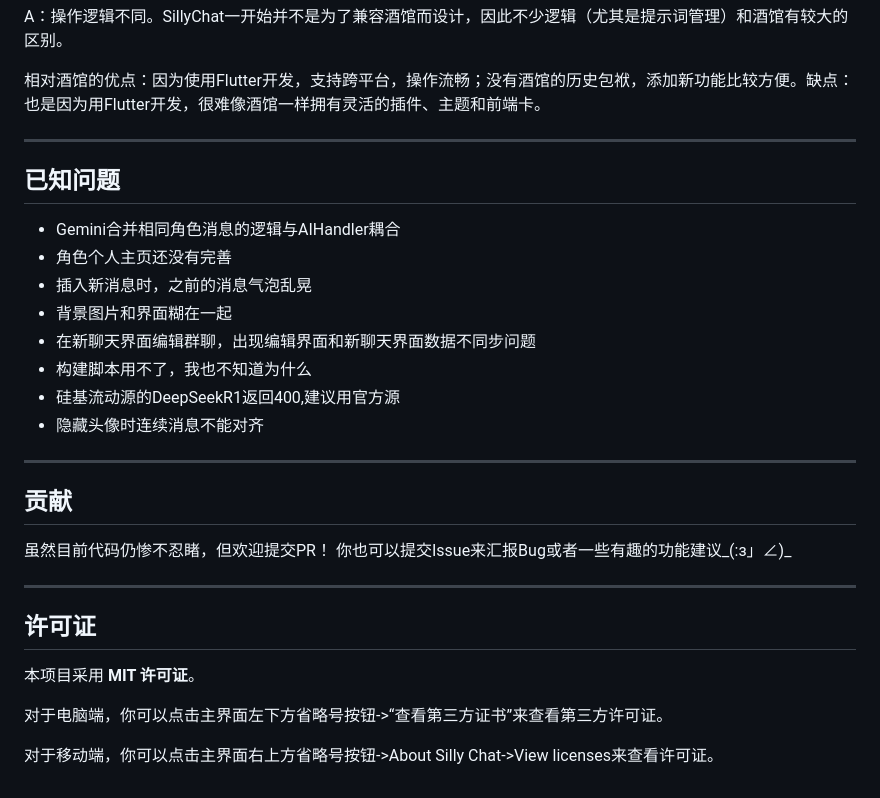
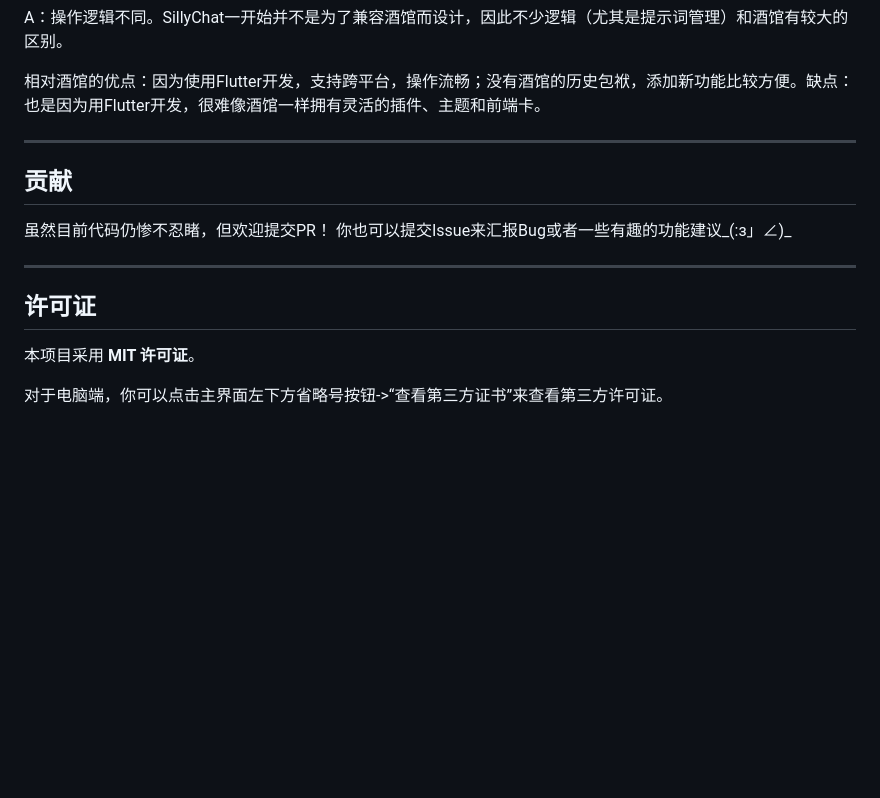
Before and after one commit to bilimited/sillyChat, a Markdown page: README.md, the part around one of its changes. GitHub-like rendering; blank space fills up the shorter version.

```diff
--- a/README.md
+++ b/README.md
@@ -86,19 +85,6 @@ A：操作逻辑不同。SillyChat一开始并不是为了兼容酒馆而设计
 
 相对酒馆的优点：因为使用Flutter开发，支持跨平台，操作流畅；没有酒馆的历史包袱，添加新功能比较方便。缺点：也是因为用Flutter开发，很难像酒馆一样拥有灵活的插件、主题和前端卡。
 
-
----
-
-## 已知问题
-- Gemini合并相同角色消息的逻辑与AIHandler耦合
-- 角色个人主页还没有完善
-- 插入新消息时，之前的消息气泡乱晃
-- 背景图片和界面糊在一起
-- 在新聊天界面编辑群聊，出现编辑界面和新聊天界面数据不同步问题
-- 构建脚本用不了，我也不知道为什么
-- 硅基流动源的DeepSeekR1返回400,建议用官方源
-- 隐藏头像时连续消息不能对齐
-
 ---
 
 ## 贡献
@@ -111,5 +97,3 @@ A：操作逻辑不同。SillyChat一开始并不是为了兼容酒馆而设计
 本项目采用 **MIT 许可证**。
 
 对于电脑端，你可以点击主界面左下方省略号按钮->“查看第三方证书”来查看第三方许可证。
-
-对于移动端，你可以点击主界面右上方省略号按钮->About Silly Chat->View licenses来查看许可证。
```
Also changed, not shown: other parts of README.md (+37 -38 lines).
